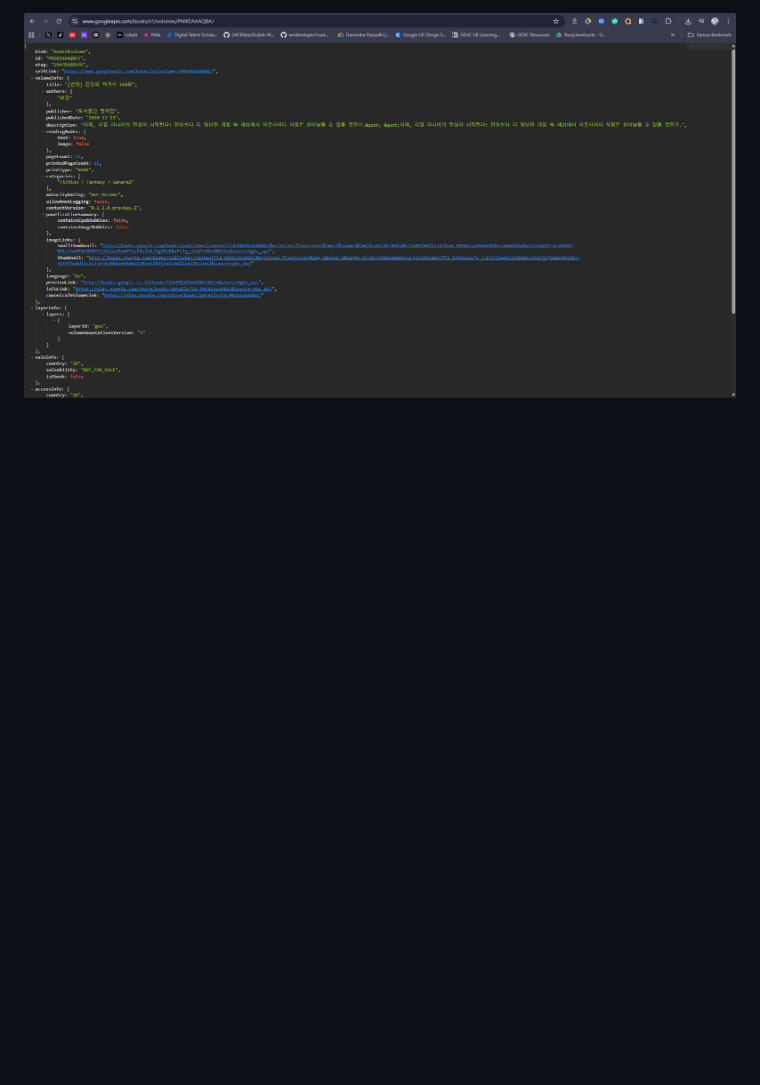
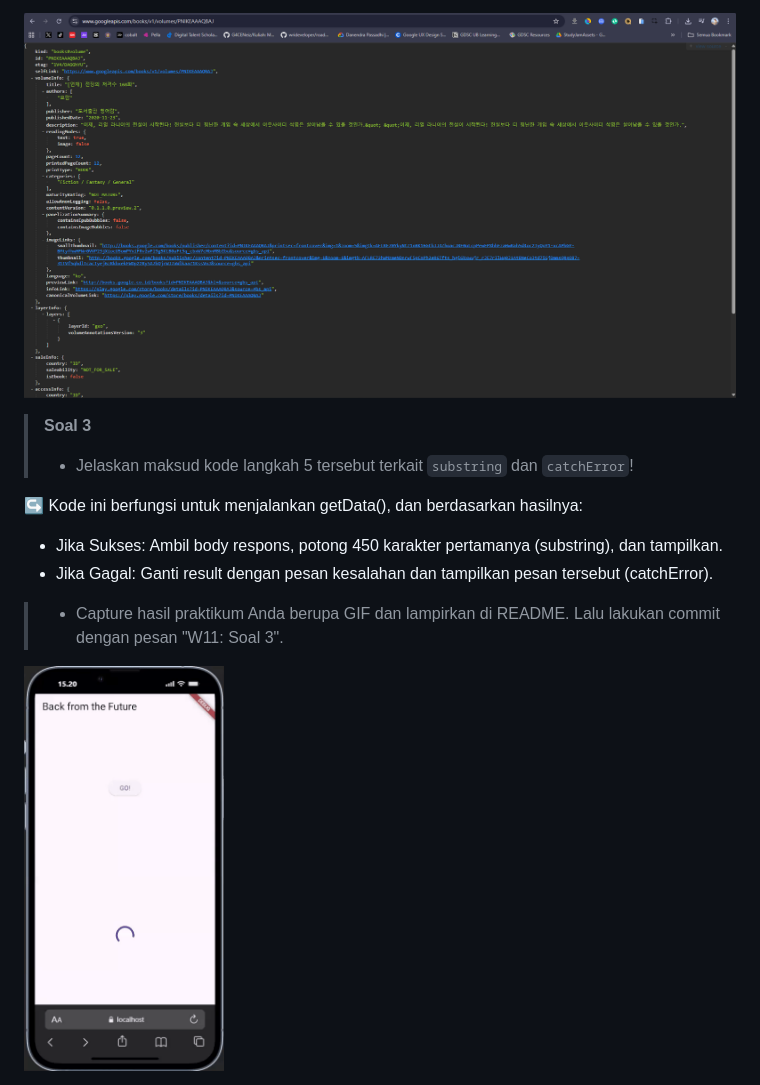
Before and after one commit to DanendraPassadhi/Mobile-Programming-2526, a Markdown page: week_10/README.md, the part around the change printed below. Rendered like a GitHub page; pictures changed too: week_10/image/p1-3.gif (added); blank space fills up the shorter version.

Commit message:
W11: Soal 3

```diff
--- a/week_10/README.md
+++ b/week_10/README.md
@@ -35,3 +35,14 @@ Widget build(BuildContext context) {
 > Kemudian cobalah akses di browser URI tersebut dengan lengkap seperti ini. Jika menampilkan data JSON, maka Anda telah berhasil. Lakukan capture milik Anda dan tulis di README pada laporan praktikum. Lalu lakukan commit dengan pesan "W11: Soal 2".
 
 ![Capture](./image/p1-2.png)
+
+> **Soal 3**
+> - Jelaskan maksud kode langkah 5 tersebut terkait `substring` dan `catchError`!
+
+↪ Kode ini berfungsi untuk menjalankan getData(), dan berdasarkan hasilnya:
+- Jika Sukses: Ambil body respons, potong 450 karakter pertamanya (substring), dan tampilkan.
+- Jika Gagal: Ganti result dengan pesan kesalahan dan tampilkan pesan tersebut (catchError).
+
+> - Capture hasil praktikum Anda berupa GIF dan lampirkan di README. Lalu lakukan commit dengan pesan "W11: Soal 3".
+
+<img src="./image/p1-3.gif" alt="Prototype GIF" width="200" />
```
Also changed, not shown: other parts of week_10/README.md (+1 -1 lines), 1 other file.
